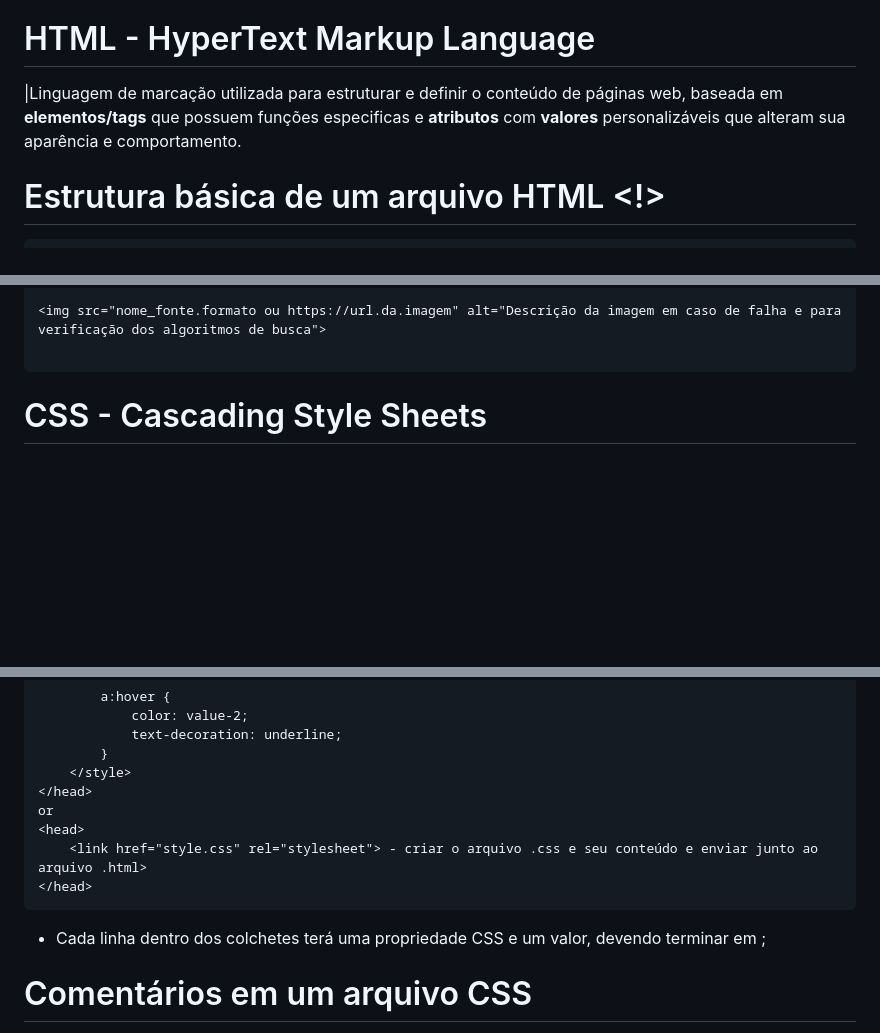
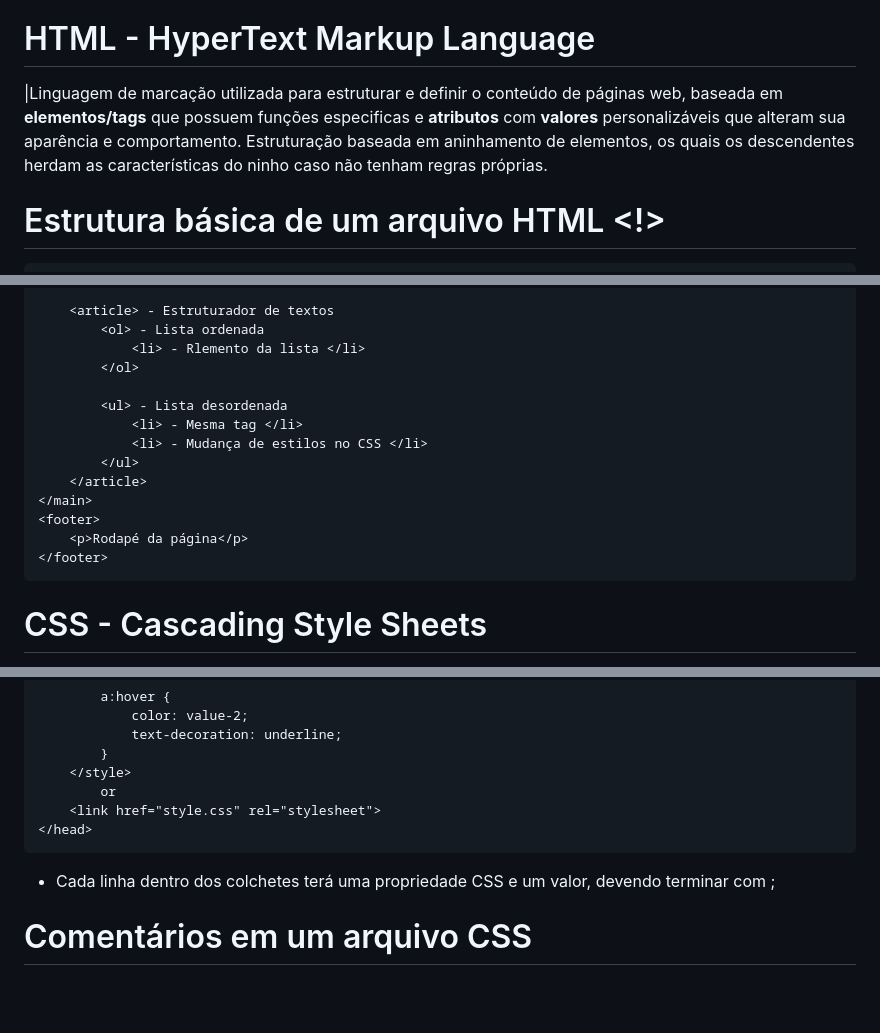
Before and after one commit to webdevluiz/webDevLearning, a Markdown page: README.md, 3 parts joined by grey strips. Drawn GitHub-style; blank space fills up the shorter version.

````diff
--- a/README.md
+++ b/README.md
@@ -5,7 +5,7 @@ My personal essay on front-end learning journey through HTML, CSS, javascrypt an
 
 # HTML - HyperText Markup Language
 
-|Linguagem de marcação utilizada para estruturar e definir o conteúdo de páginas web, baseada em **elementos/tags** que possuem funções especificas e **atributos** com **valores** personalizáveis que alteram sua aparência e comportamento.
+|Linguagem de marcação utilizada para estruturar e definir o conteúdo de páginas web, baseada em **elementos/tags** que possuem funções especificas e **atributos** com **valores** personalizáveis que alteram sua aparência e comportamento. Estruturação baseada em aninhamento de elementos, os quais os descendentes herdam as características do ninho caso não tenham regras próprias.
 
 # Estrutura básica de um arquivo HTML <!>
 
@@ -46,9 +50,19 @@ My personal essay on front-end learning journey through HTML, CSS, javascrypt an
 
-<img src="nome_fonte.formato ou https://url.da.imagem" alt="Descrição da imagem em caso de falha e para verificação dos algoritmos de busca">
+    <article> - Estruturador de textos
+        <ol> - Lista ordenada
+            <li> - Rlemento da lista </li>
+        </ol>
 
+        <ul> - Lista desordenada
+            <li> - Mesma tag </li>
+            <li> - Mudança de estilos no CSS </li>
+        </ul>
+    </article>
+</main>
+<footer>
+    <p>Rodapé da página</p>
+</footer>
 ```
-
-
 
 
 # CSS - Cascading Style Sheets
@@ -95,13 +109,11 @@ My personal essay on front-end learning journey through HTML, CSS, javascrypt an
             text-decoration: underline;
         }
     </style>
-</head>
-or
-<head>
-    <link href="style.css" rel="stylesheet"> - criar o arquivo .css e seu conteúdo e enviar junto ao arquivo .html>
+        or
+    <link href="style.css" rel="stylesheet">
 </head>
 ```
-- Cada linha dentro dos colchetes terá uma propriedade CSS e um valor, devendo terminar em ;
+- Cada linha dentro dos colchetes terá uma propriedade CSS e um valor, devendo terminar com ;
 
 # Comentários em um arquivo CSS
 
````
Also changed, not shown: other parts of README.md (+102 -26 lines), 001_section2/trofeu.png (added), boxModel.png (added), 3 other files.
